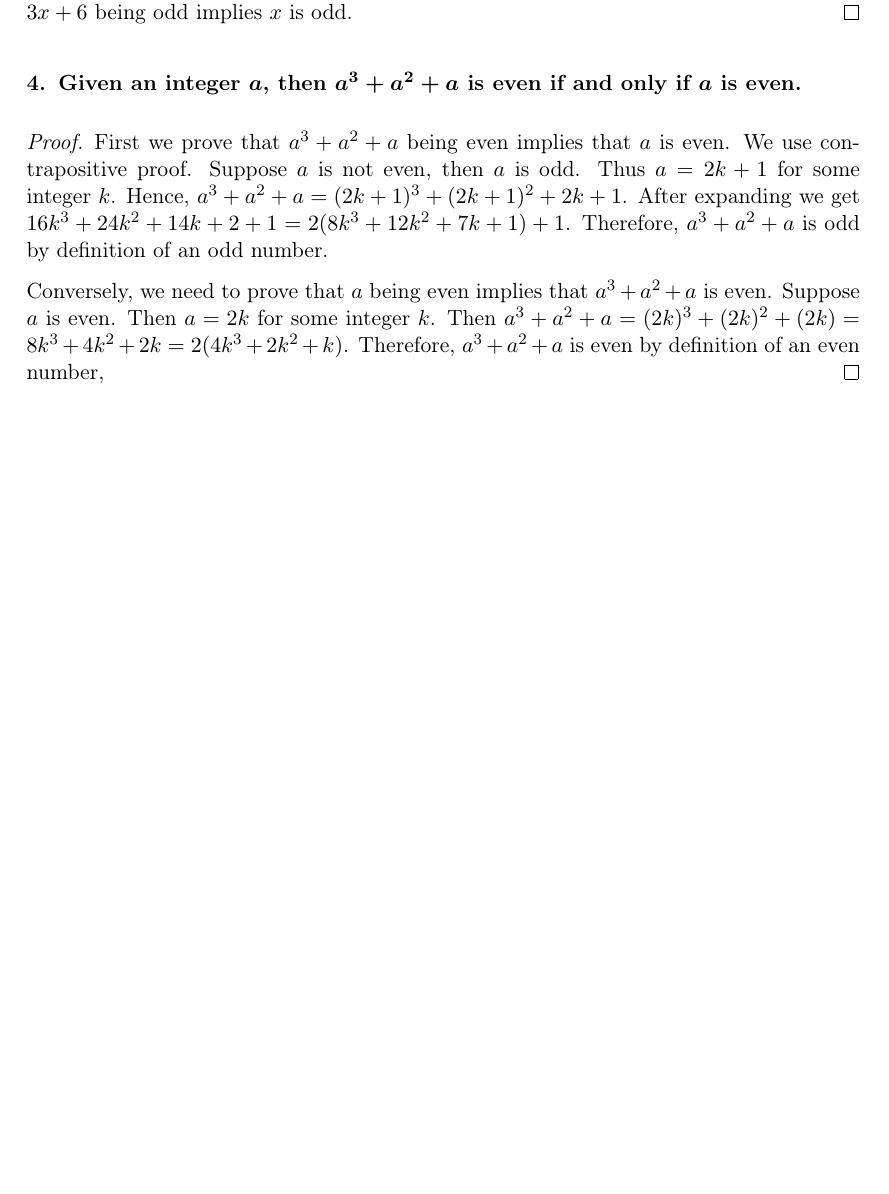
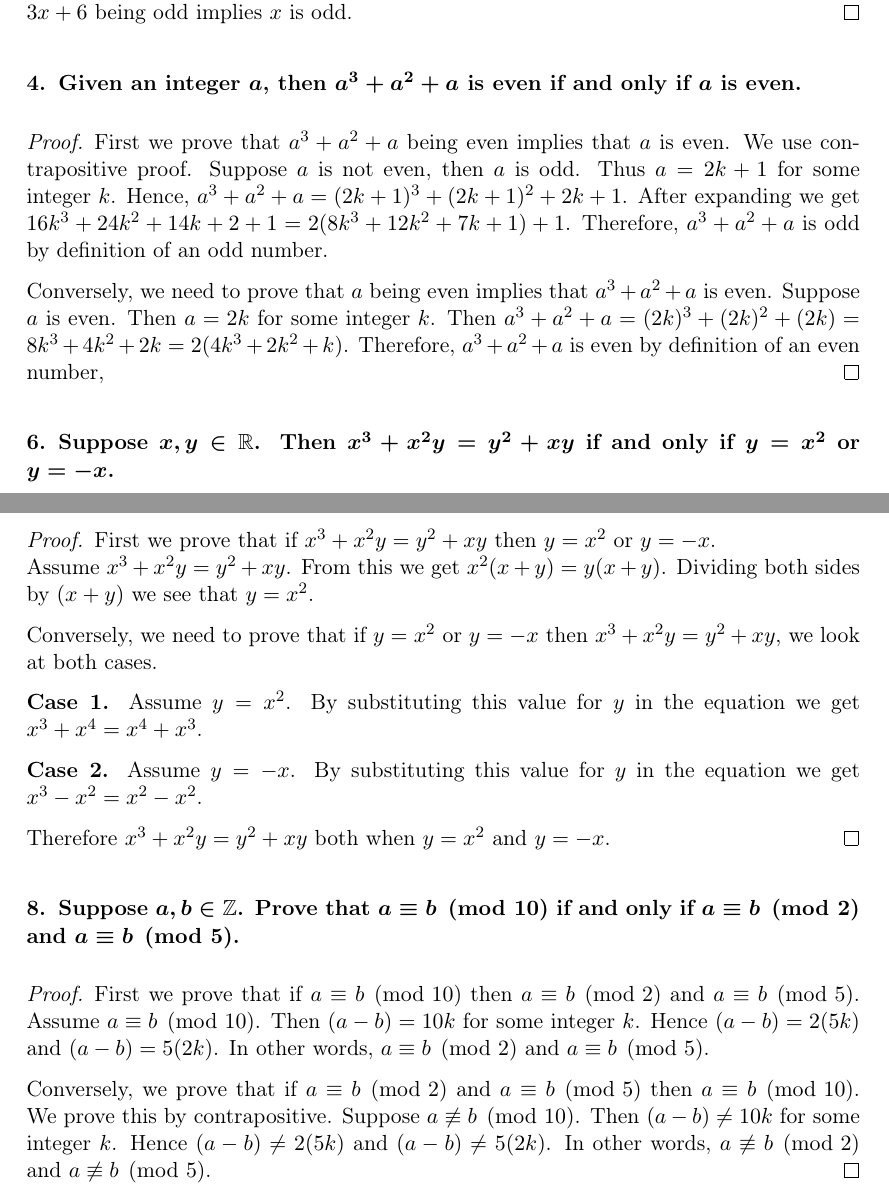
Before and after one commit to OscarAC/math, a LaTeX document (BookOfProof_Hammack/chapter7.tex): part of the page before the commit and two parts of pages 1 and 2 of 2 after it, the two joined at a grey line, cut so that both start at the same text, the shorter picture padded with empty space. Compiled offline with pdfLaTeX.

Commit message:
boph-ch7-6,8

```diff
--- a/BookOfProof_Hammack/chapter7.tex
+++ b/BookOfProof_Hammack/chapter7.tex
@@ -58,6 +58,38 @@
         Therefore, $a^3+a^2+a$ is even by definition of an even number,
     \end{proof}
 
+    \problem Suppose $x,y \in \mathbb{R}$. Then $x^3+x^2y=y^2+xy$ if and only if $y = x^2$ or $y = -x$.
+    \begin{proof}
+        First we prove that if $x^3+x^2y=y^2+xy$ then $y = x^2$ or $y = -x$.\\
+        Assume $x^3+x^2y=y^2+xy$.
+        From this we get $x^2(x+y) = y(x+y)$.
+        Dividing both sides by $(x+y)$ we see that $y = x^2$.
+
+        Conversely, we need to prove that if $y = x^2$ or $y = -x$ then $x^3+x^2y=y^2+xy$, we look at both cases.
+
+        \textbf{Case 1.} Assume $y = x^2$.
+        By substituting this value for $y$ in the equation we get $x^3+x^4=x^4+x^3$.
+
+        \textbf{Case 2.} Assume $y = -x$.
+        By substituting this value for $y$ in the equation we get $x^3-x^2=x^2-x^2$.
+
+        Therefore $x^3+x^2y=y^2+xy$ both when $y = x^2$ and $y = -x$.
+    \end{proof}
+
+    \problem Suppose $a,b \in \mathbb{Z}$. Prove that $a \equiv b \pmod{10}$ if and only if $a \equiv b \pmod{2}$ and $a \equiv b \pmod{5}$.
+    \begin{proof}
+        First we prove that if $a \equiv b \pmod{10}$ then $a \equiv b \pmod{2}$ and $a \equiv b \pmod{5}$.
+        Assume $a \equiv b \pmod{10}$.
+        Then $(a-b) = 10k$ for some integer $k$.
+        Hence $(a-b) = 2(5k)$ and $(a-b) = 5(2k)$.
+        In other words, $a \equiv b \pmod{2}$ and $a \equiv b \pmod{5}$.
+
+        Conversely, we prove that if $a \equiv b \pmod{2}$ and $a \equiv b \pmod{5}$ then $a \equiv b \pmod{10}$. We prove this by contrapositive.
+        Suppose $a \not\equiv b \pmod{10}$.
+        Then $(a-b) \neq 10k$ for some integer $k$.
+        Hence $(a-b) \neq 2(5k)$ and $(a-b) \neq 5(2k)$.
+        In other words, $a \not\equiv b \pmod{2}$ and $a \not\equiv b \pmod{5}$.
+    \end{proof}
 \end{problems}
 
 \end{document}
```
Also changed, not shown: BookOfProof_Hammack/chapter7.pdf.
